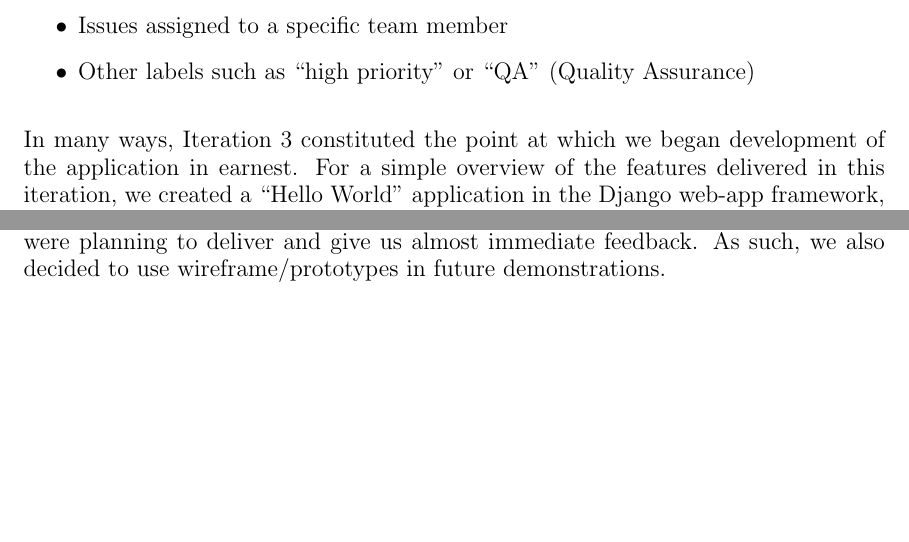
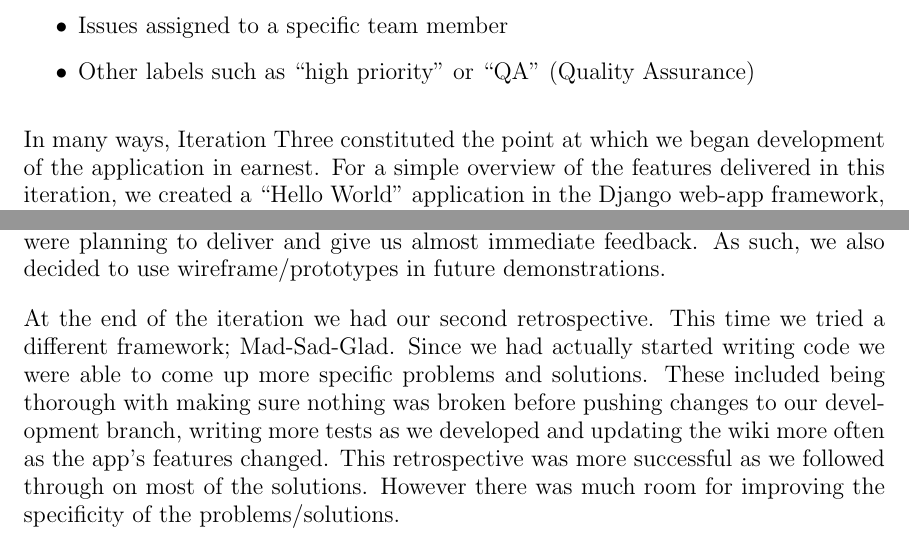
Before and after one commit to gabormihucz/minicooper, a LaTeX thesis (docs/dissertation/dissertation.tex): two parts of page 8 of 14, joined at a grey line, cut so that both start at the same text, the shorter picture padded with empty space. Compiled offline with pdfLaTeX.

```diff
--- a/docs/dissertation/dissertation.tex
+++ b/docs/dissertation/dissertation.tex
@@ -158,12 +158,13 @@
 \item Other labels such as ``high priority'' or ``QA'' (Quality Assurance)
 \end{itemize}
 
-In many ways, Iteration 3 constituted the point at which we began development of the application in earnest. For a simple overview of the features delivered in this iteration, we created a ``Hello World'' application in the Django web-app framework, implemented user authentication functionality and fleshed out a significant part of the User Interface. On the local application side, we created a hard-coded template that was used in conjunction with OCR to process some premade PDF files.
+In many ways, Iteration Three constituted the point at which we began development of the application in earnest. For a simple overview of the features delivered in this iteration, we created a ``Hello World'' application in the Django web-app framework, implemented user authentication functionality and fleshed out a significant part of the User Interface. On the local application side, we created a hard-coded template that was used in conjunction with OCR to process some premade PDF files.
 
 To start with, we created a small script that would crop an image according to two pairs of coordinates which formed a rectangle. Then, we initialized a Django project, which would allow us to develop the web application further down the line. Another small script was created - this one was exploratory in nature, as we were learning how to utilize the tesseract library. Importantly, this piece of code was accompanied by our first unit test. Throughout development, we made sure to create unit tests as we were developing features.
 
 During the end of the iteration, we had a customer demo. Since the team had only started on the development of the app and did not have much to show for the demo, we decided to use a prototype for the PDF to JSON conversion and wireframes for the Template Creation as substitutes. It was found to be effective as instead of trying to explain the future features using words, a picture (with some narration) displays more information and the customer was easily able to catch onto what we were planning to deliver and give us almost immediate feedback. As such, we also decided to use wireframe/prototypes in future demonstrations.
 
+At the end of the iteration we had our second retrospective. This time we tried a different framework; Mad-Sad-Glad. Since we had actually started writing code we were able to come up more specific problems and solutions. These included being thorough with making sure nothing was broken before pushing changes to our development branch, writing more tests as we developed and updating the wiki more often as the app's features changed. This retrospective was more successful as we followed through on most of the solutions. However there was much room for improving the specificity of the problems/solutions.
 
 %==============================================================================
 \subsection{Iteration Four}
```
Also changed, not shown: docs/dissertation/dissertation.bib (+1 -1 lines), docs/dissertation/dissertation.tex (10 more changed lines).
